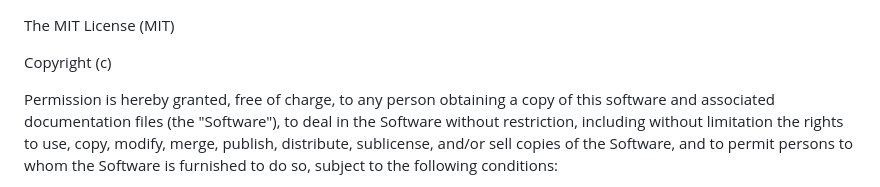
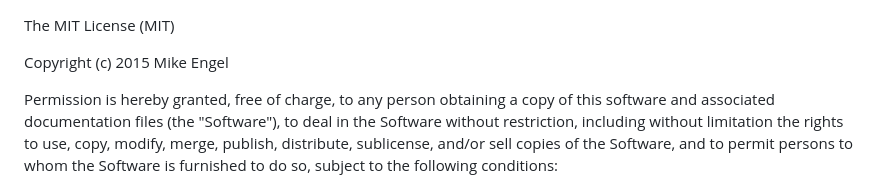
Before and after one commit to mike-engel/bkmrkd, a Markdown page: LICENSE.md, the part around the change. GitHub-like rendering.

```diff
--- a/LICENSE.md
+++ b/LICENSE.md
@@ -1,6 +1,6 @@
 The MIT License (MIT)
 
-Copyright (c) <year> <copyright holders>
+Copyright (c) 2015 Mike Engel
 
 Permission is hereby granted, free of charge, to any person obtaining a copy
 of this software and associated documentation files (the "Software"), to deal
```
Also changed, not shown: README.md (+8 -3 lines), screenshots/colophon.png (added), screenshots/desktop.png (added), screenshots/mobile.png (added).
